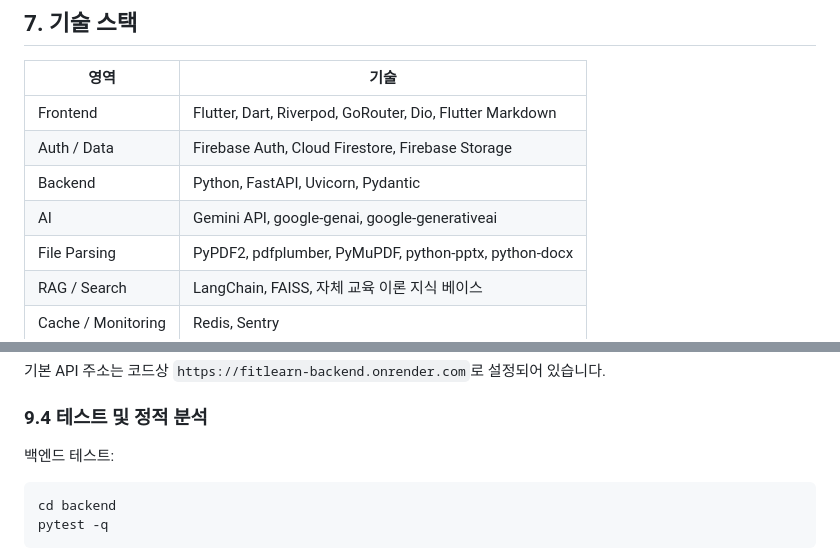
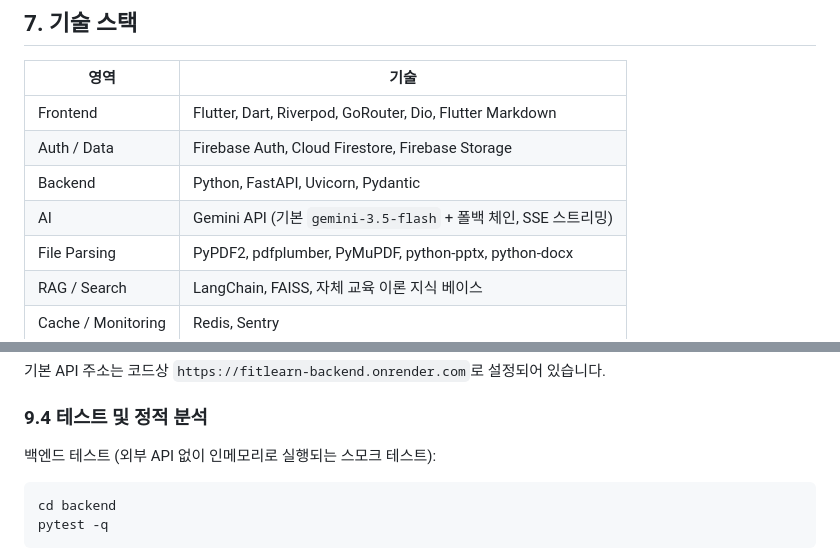
Before and after one commit to lshee9008/FitLearn, a Markdown page: README.md, 2 parts joined by grey strips. Drawn GitHub-style.

````diff
--- a/README.md
+++ b/README.md
@@ -133,7 +144,7 @@ graph TB
 | Frontend | Flutter, Dart, Riverpod, GoRouter, Dio, Flutter Markdown |
 | Auth / Data | Firebase Auth, Cloud Firestore, Firebase Storage |
 | Backend | Python, FastAPI, Uvicorn, Pydantic |
-| AI | Gemini API, google-genai, google-generativeai |
+| AI | Gemini API (기본 `gemini-3.5-flash` + 폴백 체인, SSE 스트리밍) |
 | File Parsing | PyPDF2, pdfplumber, PyMuPDF, python-pptx, python-docx |
 | RAG / Search | LangChain, FAISS, 자체 교육 이론 지식 베이스 |
 | Cache / Monitoring | Redis, Sentry |
@@ -249,7 +262,7 @@ flutter run -d chrome
 
 ### 9.4 테스트 및 정적 분석
 
-백엔드 테스트:
+백엔드 테스트 (외부 API 없이 인메모리로 실행되는 스모크 테스트):
 
 ```bash
 cd backend
````
Also changed, not shown: other parts of README.md (+18 -1 lines).
